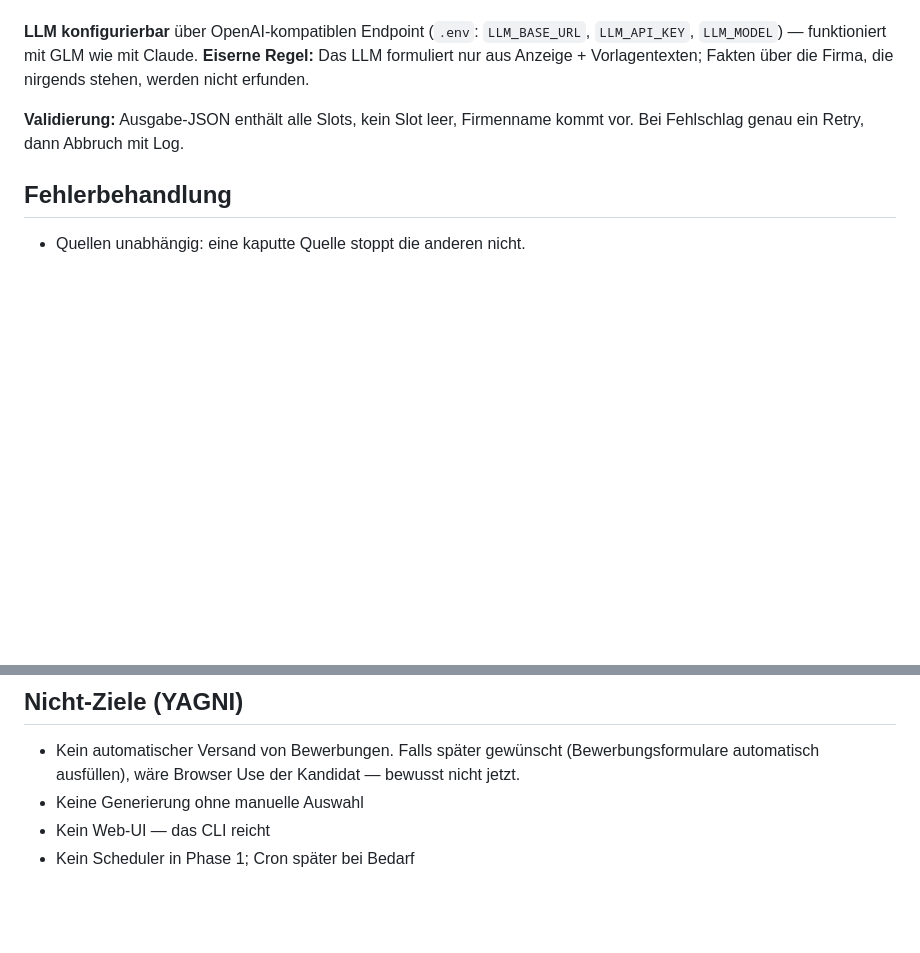
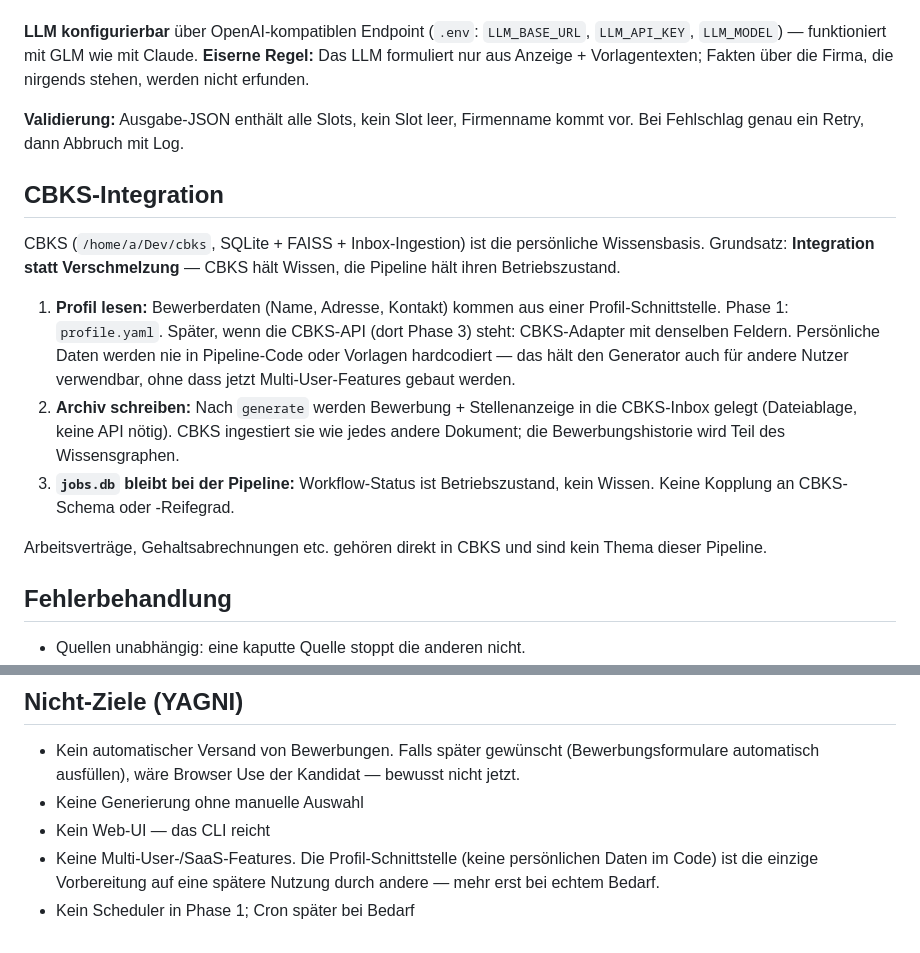
Before and after one commit to darkjive/Jobschleuse, a Markdown page: docs/specs/2026-07-08-bewerbungs-pipeline-design.md, 2 parts joined by grey strips. Drawn GitHub-style; blank space fills up the shorter version.

Commit message:
Spec: CBKS-Integration (Profil-Schnittstelle, Inbox-Archiv, jobs.db getrennt)
Claude-Session: https://claude.ai/code/session_015yFpKzv9scVh2vuyaUBRgj

```diff
--- a/docs/specs/2026-07-08-bewerbungs-pipeline-design.md
+++ b/docs/specs/2026-07-08-bewerbungs-pipeline-design.md
@@ -111,6 +111,28 @@ Fakten über die Firma, die nirgends stehen, werden nicht erfunden.
 **Validierung:** Ausgabe-JSON enthält alle Slots, kein Slot leer,
 Firmenname kommt vor. Bei Fehlschlag genau ein Retry, dann Abbruch mit Log.
 
+## CBKS-Integration
+
+CBKS (`/home/a/Dev/cbks`, SQLite + FAISS + Inbox-Ingestion) ist die
+persönliche Wissensbasis. Grundsatz: **Integration statt Verschmelzung** —
+CBKS hält Wissen, die Pipeline hält ihren Betriebszustand.
+
+1. **Profil lesen:** Bewerberdaten (Name, Adresse, Kontakt) kommen aus einer
+   Profil-Schnittstelle. Phase 1: `profile.yaml`. Später, wenn die CBKS-API
+   (dort Phase 3) steht: CBKS-Adapter mit denselben Feldern. Persönliche
+   Daten werden nie in Pipeline-Code oder Vorlagen hardcodiert — das hält
+   den Generator auch für andere Nutzer verwendbar, ohne dass jetzt
+   Multi-User-Features gebaut werden.
+2. **Archiv schreiben:** Nach `generate` werden Bewerbung + Stellenanzeige
+   in die CBKS-Inbox gelegt (Dateiablage, keine API nötig). CBKS ingestiert
+   sie wie jedes andere Dokument; die Bewerbungshistorie wird Teil des
+   Wissensgraphen.
+3. **`jobs.db` bleibt bei der Pipeline:** Workflow-Status ist Betriebszustand,
+   kein Wissen. Keine Kopplung an CBKS-Schema oder -Reifegrad.
+
+Arbeitsverträge, Gehaltsabrechnungen etc. gehören direkt in CBKS und sind
+kein Thema dieser Pipeline.
+
 ## Fehlerbehandlung
 
 - Quellen unabhängig: eine kaputte Quelle stoppt die anderen nicht.
@@ -143,4 +165,7 @@ Firmenname kommt vor. Bei Fehlschlag genau ein Retry, dann Abbruch mit Log.
   Kandidat — bewusst nicht jetzt.
 - Keine Generierung ohne manuelle Auswahl
 - Kein Web-UI — das CLI reicht
+- Keine Multi-User-/SaaS-Features. Die Profil-Schnittstelle (keine
+  persönlichen Daten im Code) ist die einzige Vorbereitung auf eine
+  spätere Nutzung durch andere — mehr erst bei echtem Bedarf.
 - Kein Scheduler in Phase 1; Cron später bei Bedarf
```
